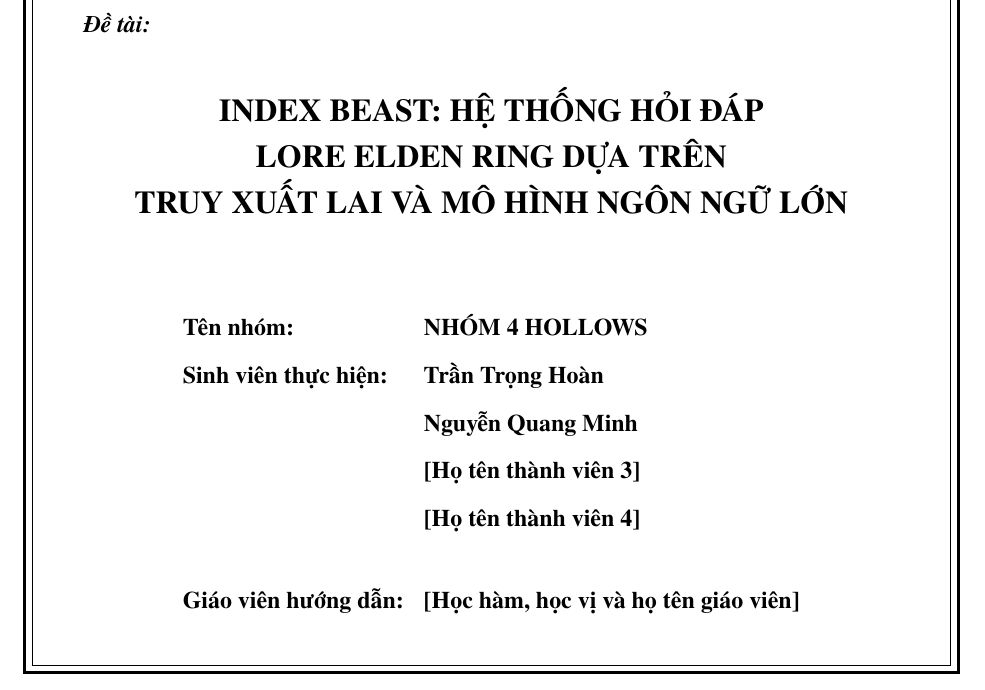
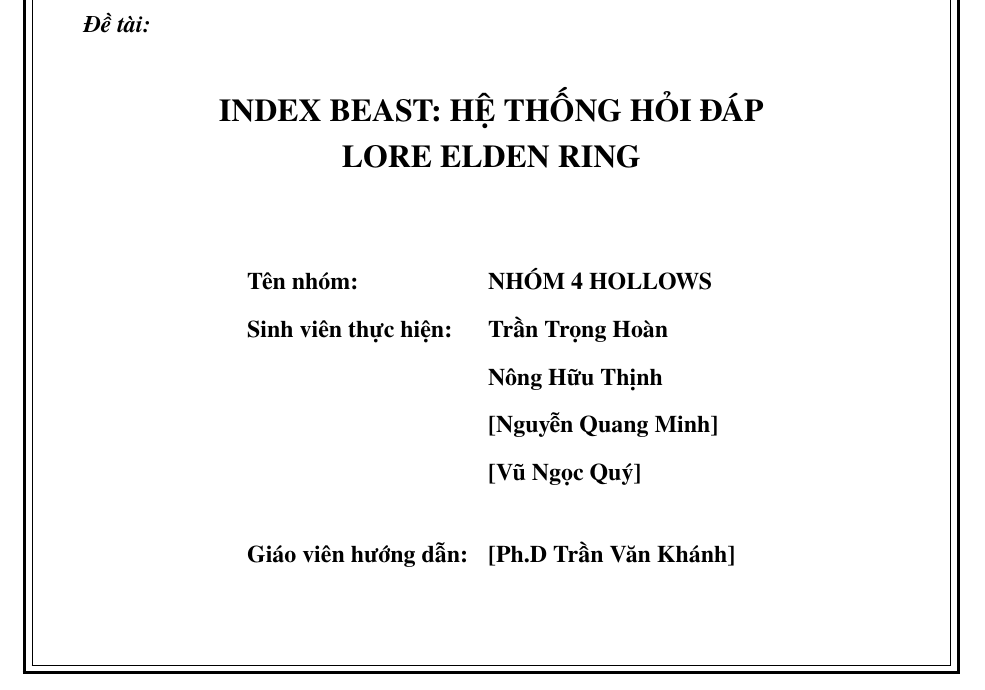
Before and after one commit to HoanBuCon/Index-Beast, a LaTeX document (docs/bao-cao-nlp/main.tex, which reads docs/bao-cao-nlp/bia.tex): part of page 1 of 37, cut so that both start at the same text. Compiled offline with XeLaTeX; a missing font is replaced by an installed copy or a similar font.

Commit message:
docs(report): update cover page and rebuild PDF
Co-Authored-By: Claude Sonnet 5.5 <noreply@anthropic.com>

```diff
--- a/docs/bao-cao-nlp/bia.tex
+++ b/docs/bao-cao-nlp/bia.tex
@@ -20,7 +20,7 @@
 \hspace*{0.8cm}{\bfseries\itshape Đề tài:}\par
 \vspace{0.3cm}
 \begin{center}
-{\fontsize{16}{21}\bfseries INDEX BEAST: HỆ THỐNG HỎI ĐÁP\\ LORE ELDEN RING DỰA TRÊN\\ TRUY XUẤT LAI VÀ MÔ HÌNH NGÔN NGỮ LỚN\par}
+{\fontsize{16}{21}\bfseries INDEX BEAST: HỆ THỐNG HỎI ĐÁP\\ LORE ELDEN RING\par}
 \end{center}
 \vspace{0.6cm}
 \begin{center}
@@ -28,10 +28,10 @@
 \begin{tabular}{@{}ll@{}}
 \textbf{Tên nhóm:} & \textbf{NHÓM 4 HOLLOWS}\\
 \textbf{Sinh viên thực hiện:} & \textbf{Trần Trọng Hoàn}\\
-& \textbf{Nguyễn Quang Minh}\\
-& \textbf{[Họ tên thành viên 3]}\\
-& \textbf{[Họ tên thành viên 4]}\\[0.6cm]
-\textbf{Giáo viên hướng dẫn:} & \textbf{[Học hàm, học vị và họ tên giáo viên]}
+& \textbf{Nông Hữu Thịnh}\\
+& \textbf{[Nguyễn Quang Minh]}\\
+& \textbf{[Vũ Ngọc Quý]}\\[0.6cm]
+\textbf{Giáo viên hướng dẫn:} & \textbf{[Ph.D Trần Văn Khánh]}
 \end{tabular}
 \end{center}
 \vfill
```
Also changed, not shown: docs/bao-cao-nlp/main.pdf.
